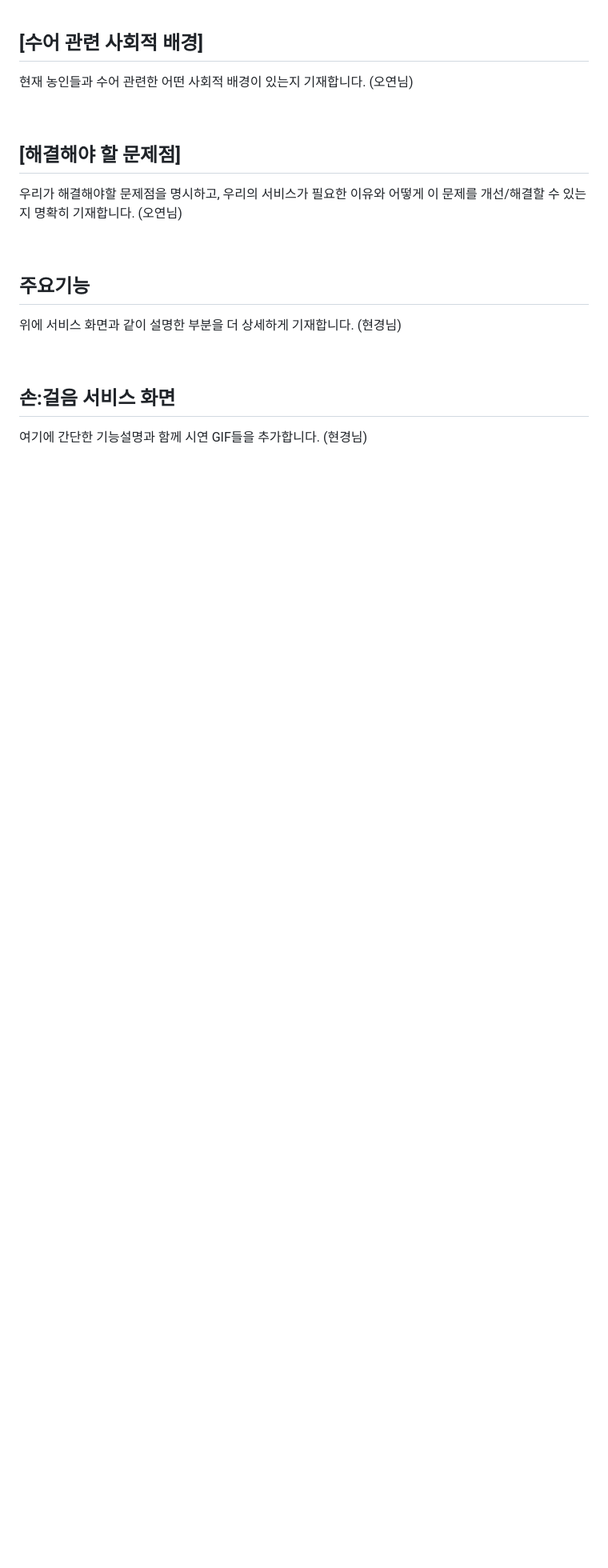
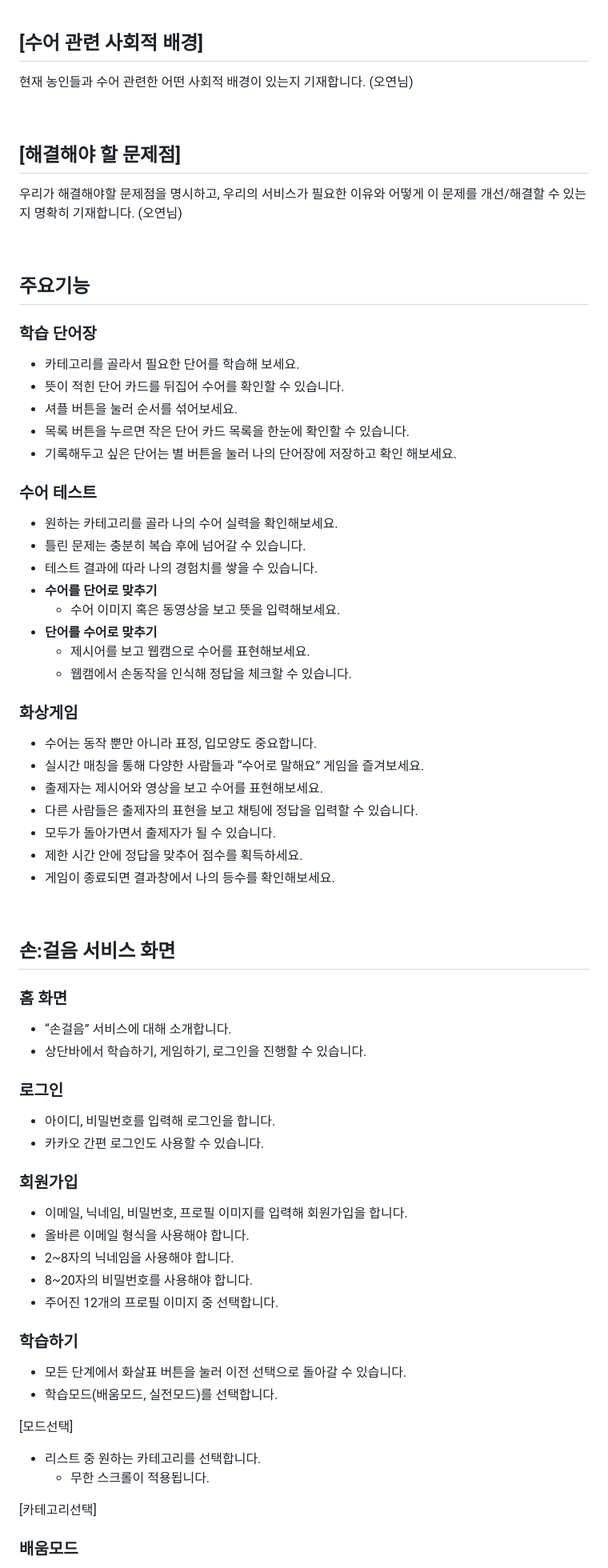
Before and after one commit to haegomm/SonGeoreum, a Markdown page: README.md, the part around the change printed below. Shown: that part at 80% size. Rendered like a GitHub page; blank space fills up the shorter version.

Commit message:
docs: readme main function description

```diff
--- a/README.md
+++ b/README.md
@@ -33,12 +33,68 @@ SSAFY 8기 2학기 공통 프로젝트
 
 ## 주요기능
 
-위에 서비스 화면과 같이 설명한 부분을 더 상세하게 기재합니다.
-(현경님)
+### 학습 단어장
+
+- 카테고리를 골라서 필요한 단어를 학습해 보세요.
+- 뜻이 적힌 단어 카드를 뒤집어 수어를 확인할 수 있습니다.
+- 셔플 버튼을 눌러 순서를 섞어보세요.
+- 목록 버튼을 누르면 작은 단어 카드 목록을 한눈에 확인할 수 있습니다.
+- 기록해두고 싶은 단어는 별 버튼을 눌러 나의 단어장에 저장하고 확인 해보세요.
+
+### 수어 테스트
+
+- 원하는 카테고리를 골라 나의 수어 실력을 확인해보세요.
+- 틀린 문제는 충분히 복습 후에 넘어갈 수 있습니다.
+- 테스트 결과에 따라 나의 경험치를 쌓을 수 있습니다.
+- **수어를 단어로 맞추기**
+  - 수어 이미지 혹은 동영상을 보고 뜻을 입력해보세요.
+- **단어를 수어로 맞추기**
+  - 제시어를 보고 웹캠으로 수어를 표현해보세요.
+  - 웹캠에서 손동작을 인식해 정답을 체크할 수 있습니다.
+
+### 화상게임
+
+- 수어는 동작 뿐만 아니라 표정, 입모양도 중요합니다.
+- 실시간 매칭을 통해 다양한 사람들과 “수어로 말해요” 게임을 즐겨보세요.
+- 출제자는 제시어와 영상을 보고 수어를 표현해보세요.
+- 다른 사람들은 출제자의 표현을 보고 채팅에 정답을 입력할 수 있습니다.
+- 모두가 돌아가면서 출제자가 될 수 있습니다.
+- 제한 시간 안에 정답을 맞추어 점수를 획득하세요.
+- 게임이 종료되면 결과창에서 나의 등수를 확인해보세요.
 
 <br>
 
 ## 손:걸음 서비스 화면
 
-여기에 간단한 기능설명과 함께 시연 GIF들을 추가합니다.
-(현경님)
+### 홈 화면
+
+- “손걸음” 서비스에 대해 소개합니다.
+- 상단바에서 학습하기, 게임하기, 로그인을 진행할 수 있습니다.
+
+### 로그인
+
+- 아이디, 비밀번호를 입력해 로그인을 합니다.
+- 카카오 간편 로그인도 사용할 수 있습니다.
+
+### 회원가입
+
+- 이메일, 닉네임, 비밀번호, 프로필 이미지를 입력해 회원가입을 합니다.
+- 올바른 이메일 형식을 사용해야 합니다.
+- 2~8자의 닉네임을 사용해야 합니다.
+- 8~20자의 비밀번호를 사용해야 합니다.
+- 주어진 12개의 프로필 이미지 중 선택합니다.
+
+### 학습하기
+
+- 모든 단계에서 화살표 버튼을 눌러 이전 선택으로 돌아갈 수 있습니다.
+- 학습모드(배움모드, 실전모드)를 선택합니다.
+
+[모드선택]
+
+- 리스트 중 원하는 카테고리를 선택합니다.
+  - 무한 스크롤이 적용됩니다.
+
+[카테고리선택]
+
+### 배움모드
+
```
Also changed, not shown: other parts of README.md (+90 -0 lines).
